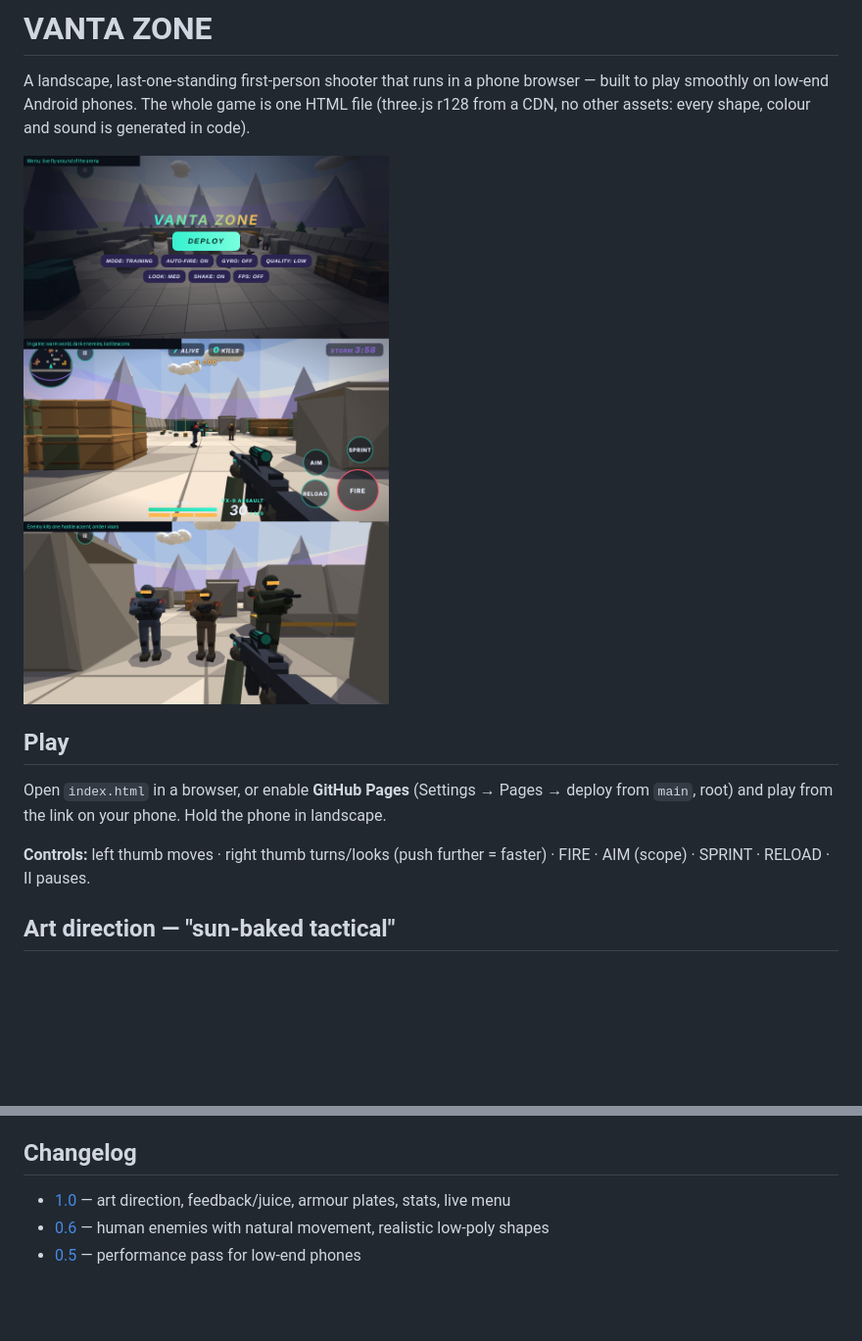
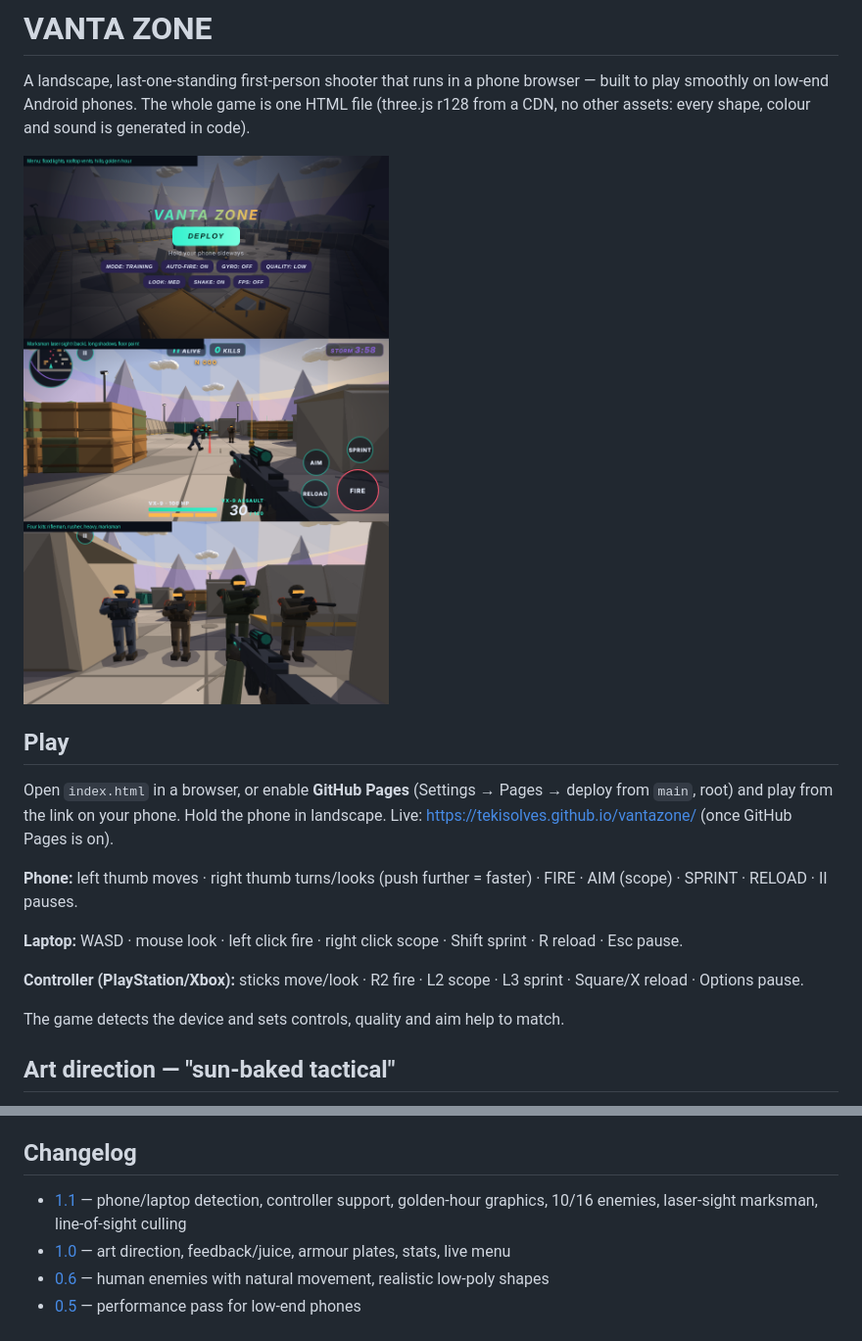
Before and after one commit to tekisolves/vantazone, a Markdown page: README.md, 2 parts joined by grey strips. Shown at 98% size. Rendered like a GitHub page; pictures changed too: docs/preview.png; blank space fills up the shorter version.

```diff
--- a/README.md
+++ b/README.md
@@ -5,9 +5,15 @@ A landscape, last-one-standing first-person shooter that runs in a phone browser
 ![Preview](docs/preview.png)
 
 ## Play
-Open `index.html` in a browser, or enable **GitHub Pages** (Settings → Pages → deploy from `main`, root) and play from the link on your phone. Hold the phone in landscape.
+Open `index.html` in a browser, or enable **GitHub Pages** (Settings → Pages → deploy from `main`, root) and play from the link on your phone. Hold the phone in landscape. Live: https://tekisolves.github.io/vantazone/ (once GitHub Pages is on).
 
-**Controls:** left thumb moves · right thumb turns/looks (push further = faster) · FIRE · AIM (scope) · SPRINT · RELOAD · II pauses.
+**Phone:** left thumb moves · right thumb turns/looks (push further = faster) · FIRE · AIM (scope) · SPRINT · RELOAD · II pauses.
+
+**Laptop:** WASD · mouse look · left click fire · right click scope · Shift sprint · R reload · Esc pause.
+
+**Controller (PlayStation/Xbox):** sticks move/look · R2 fire · L2 scope · L3 sprint · Square/X reload · Options pause.
+
+The game detects the device and sets controls, quality and aim help to match.
 
 ## Art direction — "sun-baked tactical"
 Light, warm, muted world; dark enemies with one hostile red-orange accent. Colour = meaning (mint = you, red-orange = enemy, violet = storm, amber = armour, green = health). Hard surfaces crisp, organic shapes smooth, everything grounded with baked ambient occlusion. Full rules are at the top of `index.html`.
@@ -16,6 +22,7 @@ Light, warm, muted world; dark enemies with one hostile red-orange accent. Colou
 All scenery is one mesh with light and shadows baked at load · each enemy is 7 meshes · no real-time shadows · 30 FPS cap with auto resolution · fixed 1/60 s game logic · nothing allocated per frame. Turn on `FPS: ON` in the options to measure.
 
 ## Changelog
+- [1.1](docs/CHANGES_v1.1.md) — phone/laptop detection, controller support, golden-hour graphics, 10/16 enemies, laser-sight marksman, line-of-sight culling
 - [1.0](docs/CHANGES_v1.0.md) — art direction, feedback/juice, armour plates, stats, live menu
 - [0.6](docs/CHANGES_v0.6.md) — human enemies with natural movement, realistic low-poly shapes
 - [0.5](docs/CHANGES_v0.5.md) — performance pass for low-end phones
```
Also changed, not shown: docs/CHANGES_v1.1.md (added, +33 -0 lines), 1 other file.
